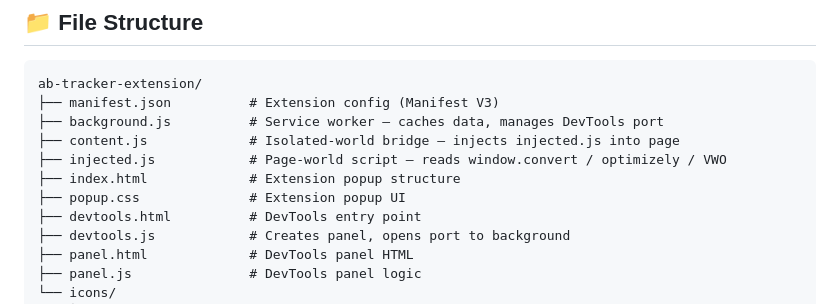
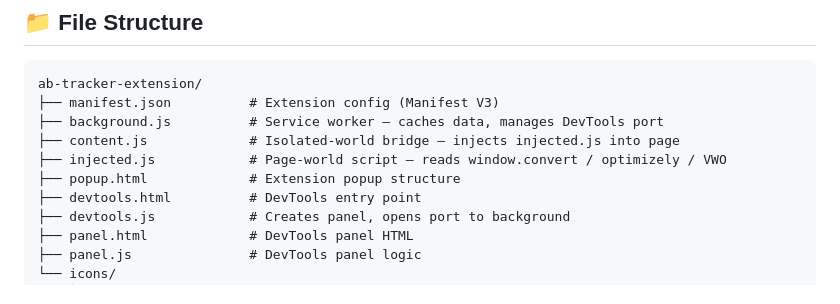
Before and after one commit to SARTHAK-RAUTELA/A-B_Testing_Tracker, a Markdown page: README.md, the part around the change. Rendered like a GitHub page.

```diff
--- a/README.md
+++ b/README.md
@@ -75,8 +75,7 @@ ab-tracker-extension/
 ├── background.js          # Service worker — caches data, manages DevTools port
 ├── content.js             # Isolated-world bridge — injects injected.js into page
 ├── injected.js            # Page-world script — reads window.convert / optimizely / VWO
-├── index.html             # Extension popup structure
-├── popup.css              # Extension popup UI
+├── popup.html             # Extension popup structure
 ├── devtools.html          # DevTools entry point
 ├── devtools.js            # Creates panel, opens port to background
 ├── panel.html             # DevTools panel HTML
```
